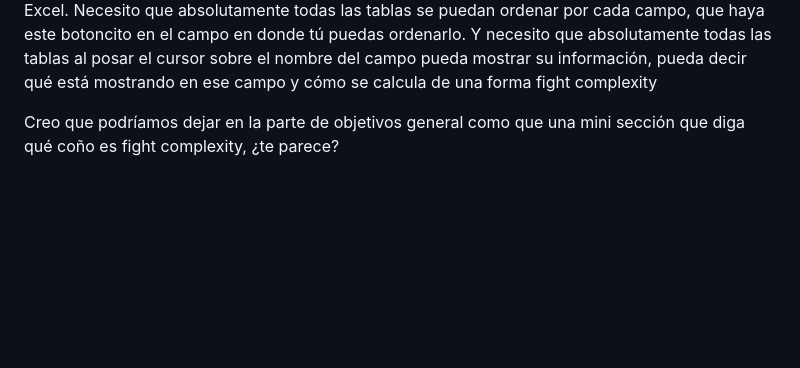
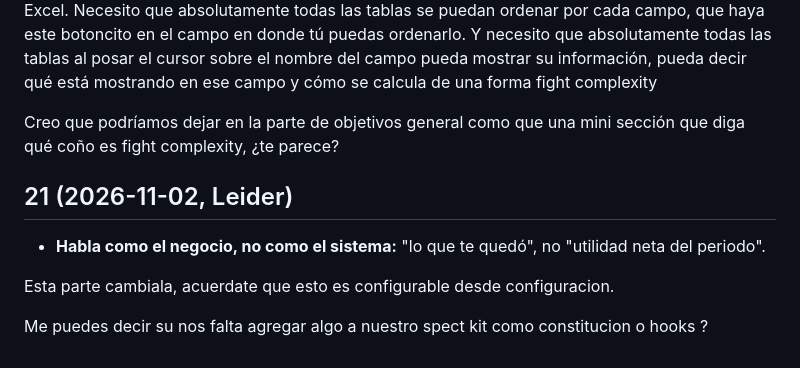
Before and after one commit to danielsollador/erp_comida_v1, a Markdown page: prompts.md, the part around the change. Rendered like a GitHub page; blank space fills up the shorter version.

```diff
--- a/prompts.md
+++ b/prompts.md
@@ -110,3 +110,11 @@ Aparte, no me gusta que estás metiendo cosas de estrategia con modo de trabajar
 Alright, so borra todos los .md de planes y cosas así, porque ahorita solo nos vamos a basar en esta metodología de SpecKit. Necesito que añadas en un lugar una mierda que verga, siempre me jode. Y es para la creación de objetos visuales como tablas, gráficos, dentro del... de la aplicación. Yeah, que necesito que absolutamente todas las tablas se puedan exportar, tanto en CSV como Excel. Necesito que absolutamente todas las tablas se puedan ordenar por cada campo, que haya este botoncito en el campo en donde tú puedas ordenarlo. Y necesito que absolutamente todas las tablas al posar el cursor sobre el nombre del campo pueda mostrar su información, pueda decir qué está mostrando en ese campo y cómo se calcula de una forma fight complexity
 
 Creo que podríamos dejar en la parte de objetivos general como que una mini sección que diga qué coño es fight complexity, ¿te parece?
+
+## 21 (2026-11-02, Leider)
+
+- **Habla como el negocio, no como el sistema:** "lo que te quedó", no "utilidad neta del periodo".
+
+Esta parte cambiala, acuerdate que esto es configurable desde configuracion.
+
+Me puedes decir su nos falta agregar algo a nuestro spect kit como constitucion o hooks ?
```
Also changed, not shown: CLAUDE.md (+2 -2 lines).
